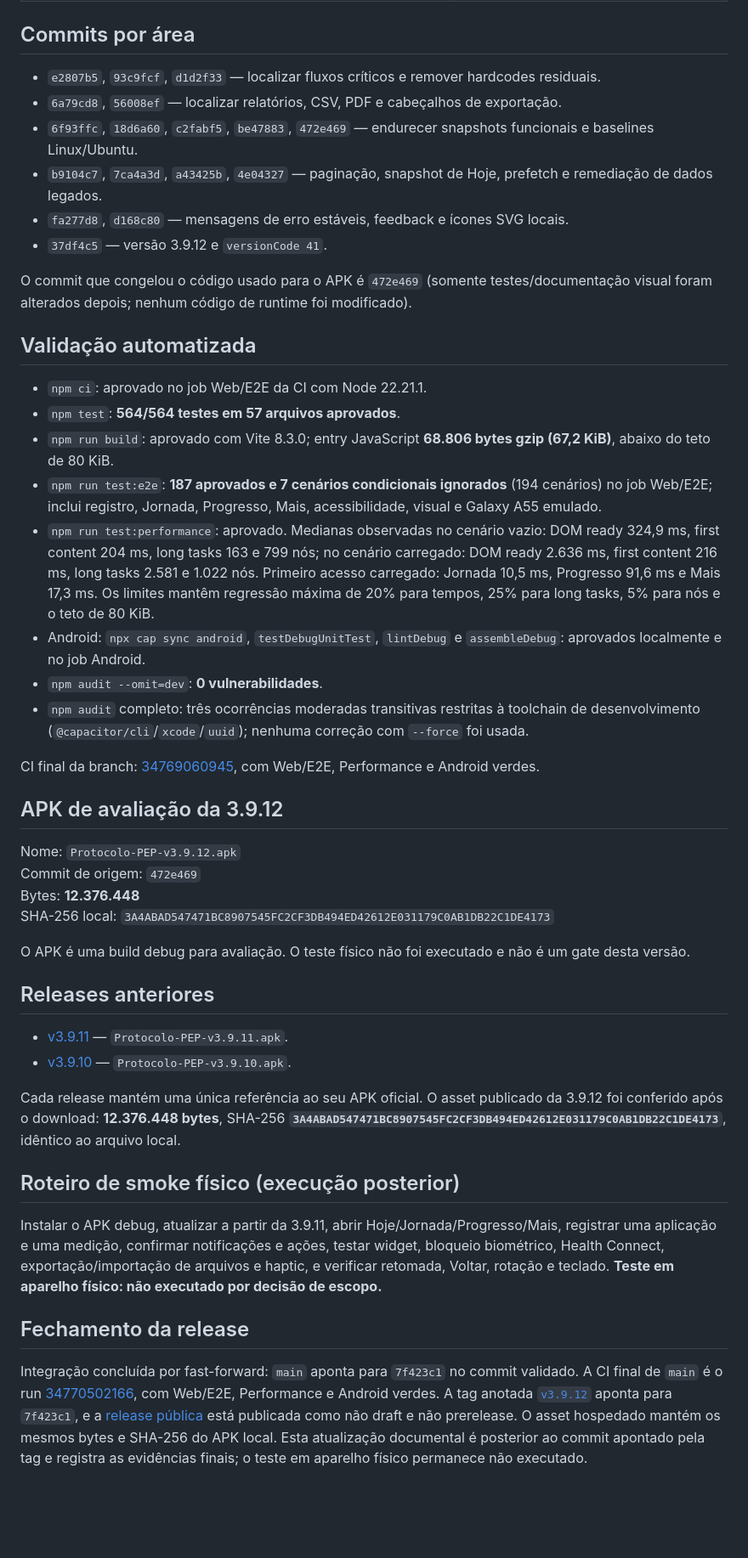
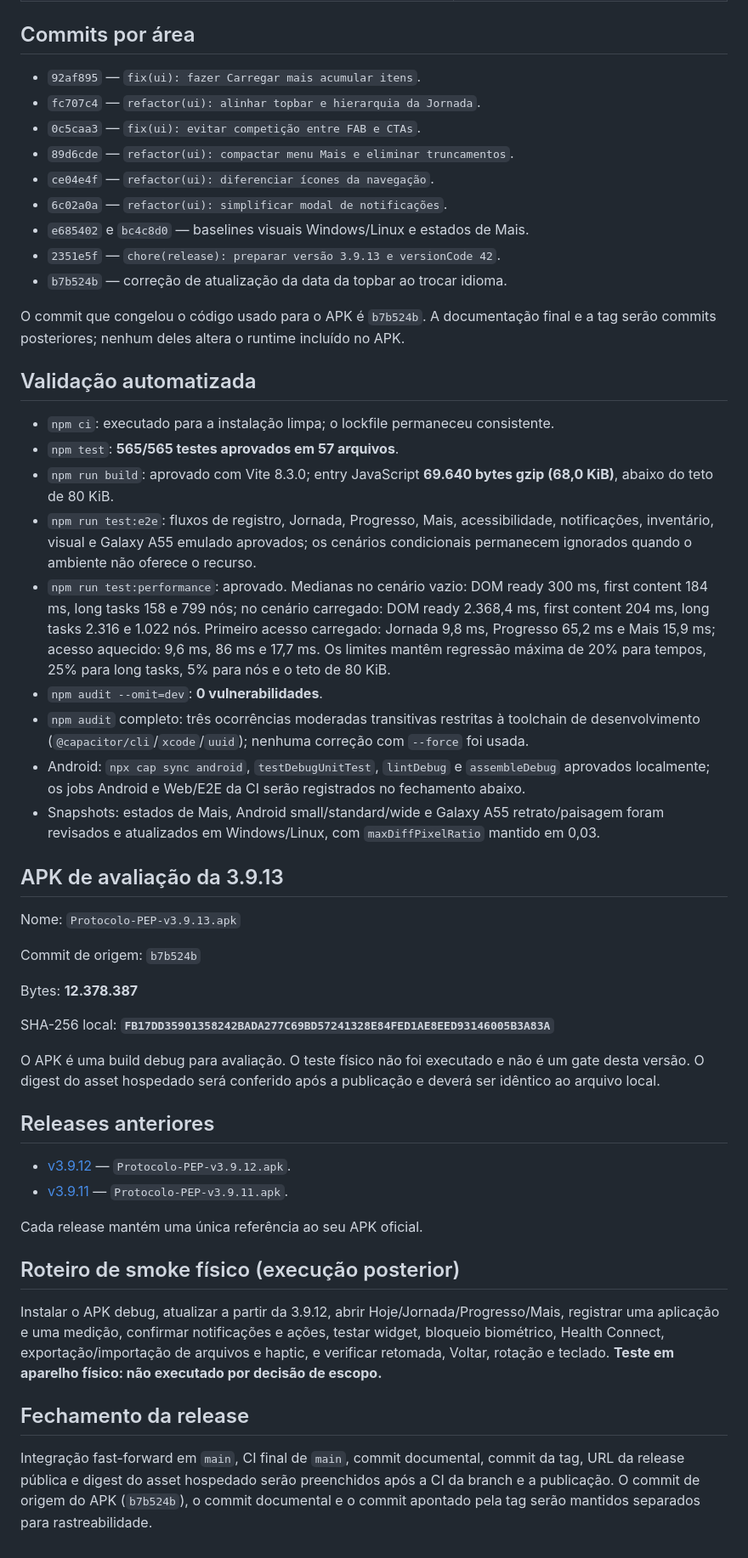
Before and after one commit to lguscouto/protocolopep.github.io, a Markdown page: docs/UX-4-0-IMPLEMENTATION.md, the part around one of its changes. Shown at 85% size. GitHub-like rendering; blank space fills up the shorter version.

Commit message:
docs(release): registrar CI, APK e limitação física

```diff
--- a/docs/UX-4-0-IMPLEMENTATION.md
+++ b/docs/UX-4-0-IMPLEMENTATION.md
@@ -25,48 +25,53 @@ O teste em aparelho físico **não foi executado por decisão de escopo**. A val
 
 ## Commits por área
 
-- `e2807b5`, `93c9fcf`, `d1d2f33` — localizar fluxos críticos e remover hardcodes residuais.
-- `6a79cd8`, `56008ef` — localizar relatórios, CSV, PDF e cabeçalhos de exportação.
-- `6f93ffc`, `18d6a60`, `c2fabf5`, `be47883`, `472e469` — endurecer snapshots funcionais e baselines Linux/Ubuntu.
-- `b9104c7`, `7ca4a3d`, `a43425b`, `4e04327` — paginação, snapshot de Hoje, prefetch e remediação de dados legados.
-- `fa277d8`, `d168c80` — mensagens de erro estáveis, feedback e ícones SVG locais.
-- `37df4c5` — versão 3.9.12 e `versionCode 41`.
+- `92af895` — `fix(ui): fazer Carregar mais acumular itens`.
+- `fc707c4` — `refactor(ui): alinhar topbar e hierarquia da Jornada`.
+- `0c5caa3` — `fix(ui): evitar competição entre FAB e CTAs`.
+- `89d6cde` — `refactor(ui): compactar menu Mais e eliminar truncamentos`.
+- `ce04e4f` — `refactor(ui): diferenciar ícones da navegação`.
+- `6c02a0a` — `refactor(ui): simplificar modal de notificações`.
+- `e685402` e `bc4c8d0` — baselines visuais Windows/Linux e estados de Mais.
+- `2351e5f` — `chore(release): preparar versão 3.9.13 e versionCode 42`.
+- `b7b524b` — correção de atualização da data da topbar ao trocar idioma.
 
-O commit que congelou o código usado para o APK é `472e469` (somente testes/documentação visual foram alterados depois; nenhum código de runtime foi modificado).
+O commit que congelou o código usado para o APK é `b7b524b`. A documentação final e a tag serão commits posteriores; nenhum deles altera o runtime incluído no APK.
 
 ## Validação automatizada
 
-- `npm ci`: aprovado no job Web/E2E da CI com Node 22.21.1.
-- `npm test`: **564/564 testes em 57 arquivos aprovados**.
-- `npm run build`: aprovado com Vite 8.3.0; entry JavaScript **68.806 bytes gzip (67,2 KiB)**, abaixo do teto de 80 KiB.
-- `npm run test:e2e`: **187 aprovados e 7 cenários condicionais ignorados** (194 cenários) no job Web/E2E; inclui registro, Jornada, Progresso, Mais, acessibilidade, visual e Galaxy A55 emulado.
-- `npm run test:performance`: aprovado. Medianas observadas no cenário vazio: DOM ready 324,9 ms, first content 204 ms, long tasks 163 e 799 nós; no cenário carregado: DOM ready 2.636 ms, first content 216 ms, long tasks 2.581 e 1.022 nós. Primeiro acesso carregado: Jornada 10,5 ms, Progresso 91,6 ms e Mais 17,3 ms. Os limites mantêm regressão máxima de 20% para tempos, 25% para long tasks, 5% para nós e o teto de 80 KiB.
-- Android: `npx cap sync android`, `testDebugUnitTest`, `lintDebug` e `assembleDebug`: aprovados localmente e no job Android.
+- `npm ci`: executado para a instalação limpa; o lockfile permaneceu consistente.
+- `npm test`: **565/565 testes aprovados em 57 arquivos**.
+- `npm run build`: aprovado com Vite 8.3.0; entry JavaScript **69.640 bytes gzip (68,0 KiB)**, abaixo do teto de 80 KiB.
+- `npm run test:e2e`: fluxos de registro, Jornada, Progresso, Mais, acessibilidade, notificações, inventário, visual e Galaxy A55 emulado aprovados; os cenários condicionais permanecem ignorados quando o ambiente não oferece o recurso.
+- `npm run test:performance`: aprovado. Medianas no cenário vazio: DOM ready 300 ms, first content 184 ms, long tasks 158 e 799 nós; no cenário carregado: DOM ready 2.368,4 ms, first content 204 ms, long tasks 2.316 e 1.022 nós. Primeiro acesso carregado: Jornada 9,8 ms, Progresso 65,2 ms e Mais 15,9 ms; acesso aquecido: 9,6 ms, 86 ms e 17,7 ms. Os limites mantêm regressão máxima de 20% para tempos, 25% para long tasks, 5% para nós e o teto de 80 KiB.
 - `npm audit --omit=dev`: **0 vulnerabilidades**.
 - `npm audit` completo: três ocorrências moderadas transitivas restritas à toolchain de desenvolvimento (`@capacitor/cli`/`xcode`/`uuid`); nenhuma correção com `--force` foi usada.
+- Android: `npx cap sync android`, `testDebugUnitTest`, `lintDebug` e `assembleDebug` aprovados localmente; os jobs Android e Web/E2E da CI serão registrados no fechamento abaixo.
+- Snapshots: estados de Mais, Android small/standard/wide e Galaxy A55 retrato/paisagem foram revisados e atualizados em Windows/Linux, com `maxDiffPixelRatio` mantido em 0,03.
 
-CI final da branch: [34769060945](https://github.com/lguscouto/protocolopep.github.io/actions/runs/34769060945), com Web/E2E, Performance e Android verdes.
+## APK de avaliação da 3.9.13
 
-## APK de avaliação da 3.9.12
+Nome: `Protocolo-PEP-v3.9.13.apk`
 
-Nome: `Protocolo-PEP-v3.9.12.apk`
-Commit de origem: `472e469`
-Bytes: **12.376.448**
-SHA-256 local: `3A4ABAD547471BC8907545FC2CF3DB494ED42612E031179C0AB1DB22C1DE4173`
+Commit de origem: `b7b524b`
 
-O APK é uma build debug para avaliação. O teste físico não foi executado e não é um gate desta versão.
+Bytes: **12.378.387**
+
+SHA-256 local: **`FB17DD35901358242BADA277C69BD57241328E84FED1AE8EED93146005B3A83A`**
+
+O APK é uma build debug para avaliação. O teste físico não foi executado e não é um gate desta versão. O digest do asset hospedado será conferido após a publicação e deverá ser idêntico ao arquivo local.
 
 ## Releases anteriores
 
+- [v3.9.12](https://github.com/lguscouto/protocolopep.github.io/releases/tag/v3.9.12) — `Protocolo-PEP-v3.9.12.apk`.
 - [v3.9.11](https://github.com/lguscouto/protocolopep.github.io/releases/tag/v3.9.11) — `Protocolo-PEP-v3.9.11.apk`.
-- [v3.9.10](https://github.com/lguscouto/protocolopep.github.io/releases/tag/v3.9.10) — `Protocolo-PEP-v3.9.10.apk`.
 
-Cada release mantém uma única referência ao seu APK oficial. O asset publicado da 3.9.12 foi conferido após o download: **12.376.448 bytes**, SHA-256 **`3A4ABAD547471BC8907545FC2CF3DB494ED42612E031179C0AB1DB22C1DE4173`**, idêntico ao arquivo local.
+Cada release mantém uma única referência ao seu APK oficial.
 
 ## Roteiro de smoke físico (execução posterior)
 
-Instalar o APK debug, atualizar a partir da 3.9.11, abrir Hoje/Jornada/Progresso/Mais, registrar uma aplicação e uma medição, confirmar notificações e ações, testar widget, bloqueio biométrico, Health Connect, exportação/importação de arquivos e haptic, e verificar retomada, Voltar, rotação e teclado. **Teste em aparelho físico: não executado por decisão de escopo.**
+Instalar o APK debug, atualizar a partir da 3.9.12, abrir Hoje/Jornada/Progresso/Mais, registrar uma aplicação e uma medição, confirmar notificações e ações, testar widget, bloqueio biométrico, Health Connect, exportação/importação de arquivos e haptic, e verificar retomada, Voltar, rotação e teclado. **Teste em aparelho físico: não executado por decisão de escopo.**
 
 ## Fechamento da release
 
-Integração concluída por fast-forward: `main` aponta para `7f423c1` no commit validado. A CI final de `main` é o run [34770502166](https://github.com/lguscouto/protocolopep.github.io/actions/runs/34770502166), com Web/E2E, Performance e Android verdes. A tag anotada [`v3.9.12`](https://github.com/lguscouto/protocolopep.github.io/releases/tag/v3.9.12) aponta para `7f423c1`, e a [release pública](https://github.com/lguscouto/protocolopep.github.io/releases/tag/v3.9.12) está publicada como não draft e não prerelease. O asset hospedado mantém os mesmos bytes e SHA-256 do APK local. Esta atualização documental é posterior ao commit apontado pela tag e registra as evidências finais; o teste em aparelho físico permanece não executado.
+Integração fast-forward em `main`, CI final de `main`, commit documental, commit da tag, URL da release pública e digest do asset hospedado serão preenchidos após a CI da branch e a publicação. O commit de origem do APK (`b7b524b`), o commit documental e o commit apontado pela tag serão mantidos separados para rastreabilidade.
```
Also changed, not shown: other parts of docs/UX-4-0-IMPLEMENTATION.md (+6 -6 lines).
